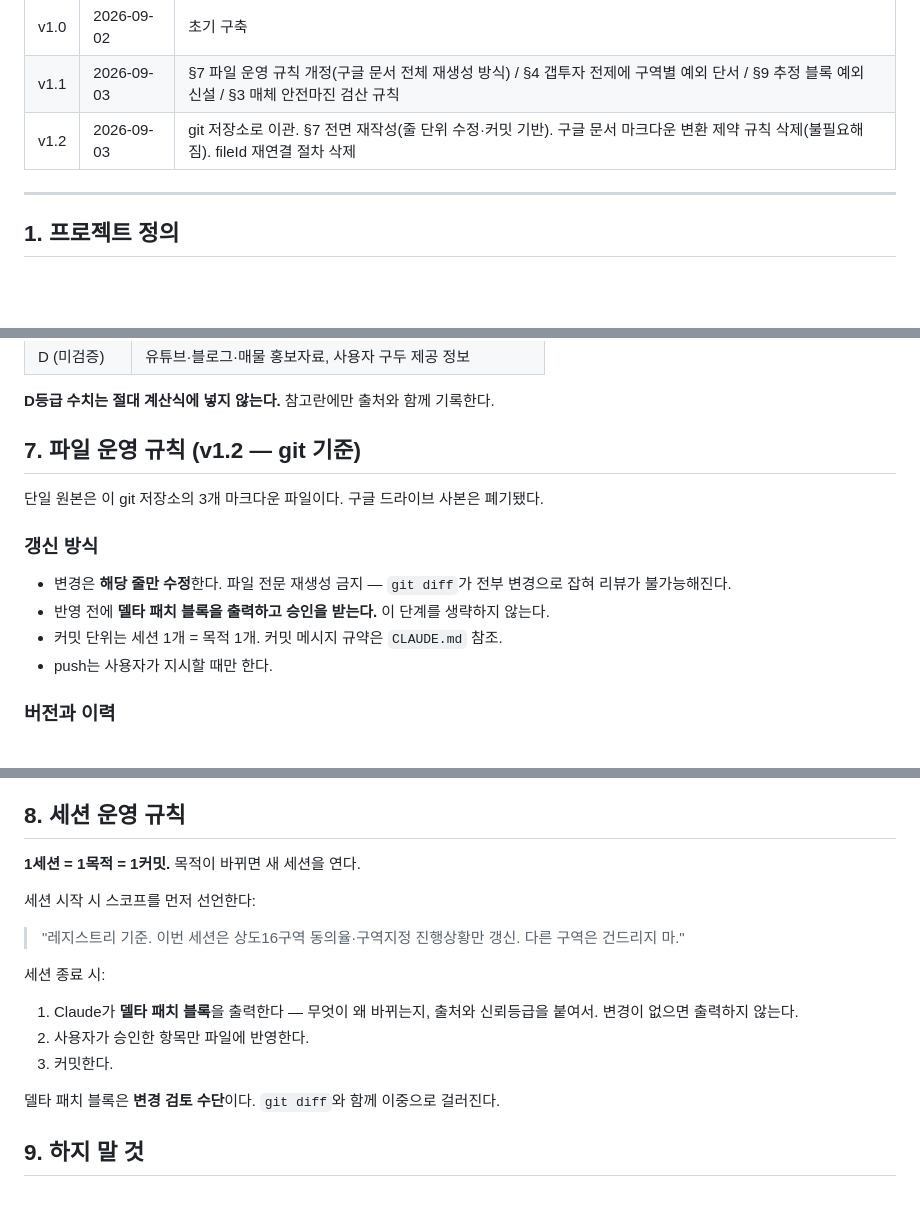
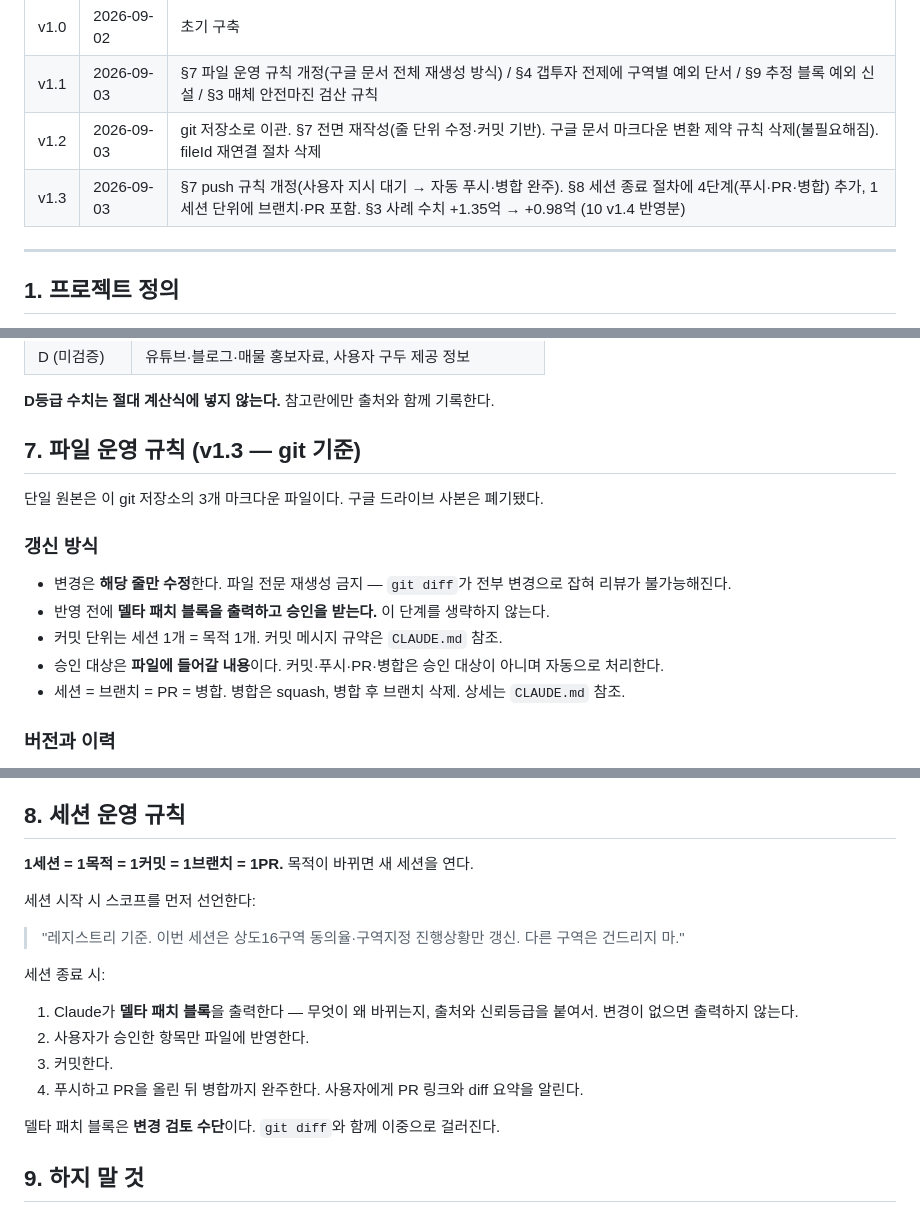
Before and after one commit to great-yob/seoul-redev-registry, a Markdown page: 00_PROJECT_BRIEF.md, 3 parts joined by grey strips. GitHub-like rendering; blank space fills up the shorter version.

```diff
--- a/00_PROJECT_BRIEF.md
+++ b/00_PROJECT_BRIEF.md
@@ -15,6 +15,7 @@
 | v1.0 | 2026-09-02 | 초기 구축 |
 | v1.1 | 2026-09-03 | §7 파일 운영 규칙 개정(구글 문서 전체 재생성 방식) / §4 갭투자 전제에 구역별 예외 단서 / §9 추정 블록 예외 신설 / §3 매체 안전마진 검산 규칙 |
 | v1.2 | 2026-09-03 | git 저장소로 이관. §7 전면 재작성(줄 단위 수정·커밋 기반). 구글 문서 마크다운 변환 제약 규칙 삭제(불필요해짐). fileId 재연결 절차 삭제 |
+| v1.3 | 2026-09-03 | §7 push 규칙 개정(사용자 지시 대기 → 자동 푸시·병합 완주). §8 세션 종료 절차에 4단계(푸시·PR·병합) 추가, 1세션 단위에 브랜치·PR 포함. §3 사례 수치 +1.35억 → +0.98억 (10 v1.4 반영분) |
 
 ---
 
@@ -79,7 +80,7 @@
 
 **D등급 수치는 절대 계산식에 넣지 않는다.** 참고란에만 출처와 함께 기록한다.
 
-## 7. 파일 운영 규칙 (v1.2 — git 기준)
+## 7. 파일 운영 규칙 (v1.3 — git 기준)
 
 단일 원본은 이 git 저장소의 3개 마크다운 파일이다. 구글 드라이브 사본은 폐기됐다.
 
@@ -88,7 +89,8 @@
 - 변경은 **해당 줄만 수정**한다. 파일 전문 재생성 금지 — `git diff`가 전부 변경으로 잡혀 리뷰가 불가능해진다.
 - 반영 전에 **델타 패치 블록을 출력하고 승인을 받는다.** 이 단계를 생략하지 않는다.
 - 커밋 단위는 세션 1개 = 목적 1개. 커밋 메시지 규약은 `CLAUDE.md` 참조.
-- push는 사용자가 지시할 때만 한다.
+- 승인 대상은 **파일에 들어갈 내용**이다. 커밋·푸시·PR·병합은 승인 대상이 아니며 자동으로 처리한다.
+- 세션 = 브랜치 = PR = 병합. 병합은 squash, 병합 후 브랜치 삭제. 상세는 `CLAUDE.md` 참조.
 
 ### 버전과 이력
 
@@ -104,7 +106,7 @@
 
 ## 8. 세션 운영 규칙
 
-**1세션 = 1목적 = 1커밋.** 목적이 바뀌면 새 세션을 연다.
+**1세션 = 1목적 = 1커밋 = 1브랜치 = 1PR.** 목적이 바뀌면 새 세션을 연다.
 
 세션 시작 시 스코프를 먼저 선언한다:
 
@@ -115,6 +117,7 @@
 1. Claude가 **델타 패치 블록**을 출력한다 — 무엇이 왜 바뀌는지, 출처와 신뢰등급을 붙여서. 변경이 없으면 출력하지 않는다.
 2. 사용자가 승인한 항목만 파일에 반영한다.
 3. 커밋한다.
+4. 푸시하고 PR을 올린 뒤 병합까지 완주한다. 사용자에게 PR 링크와 diff 요약을 알린다.
 
 델타 패치 블록은 **변경 검토 수단**이다. `git diff`와 함께 이중으로 걸러진다.
 
```
Also changed, not shown: other parts of 00_PROJECT_BRIEF.md (+2 -2 lines), 10_REGION_REGISTRY.md (+5 -4 lines), CLAUDE.md (+8 -1 lines).
